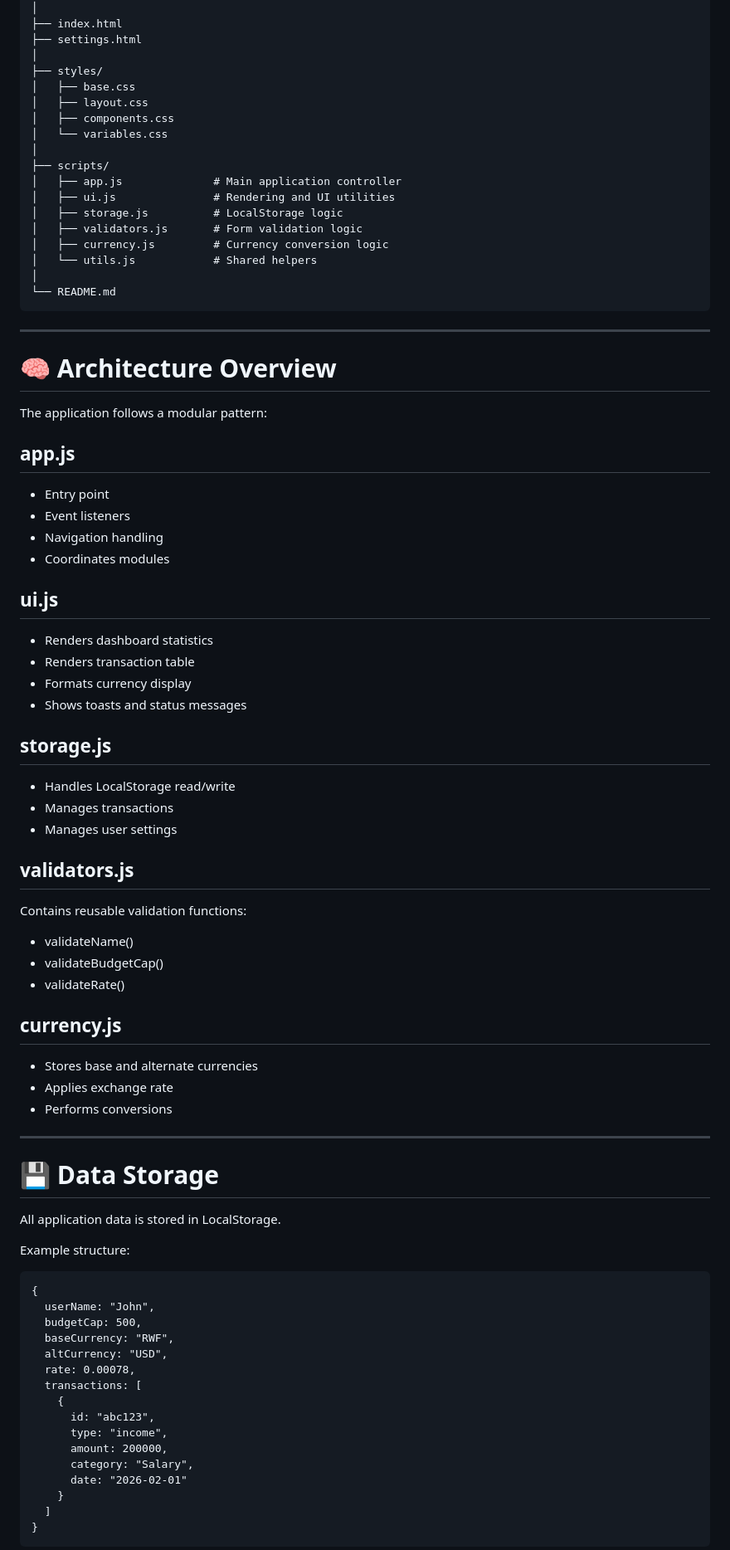
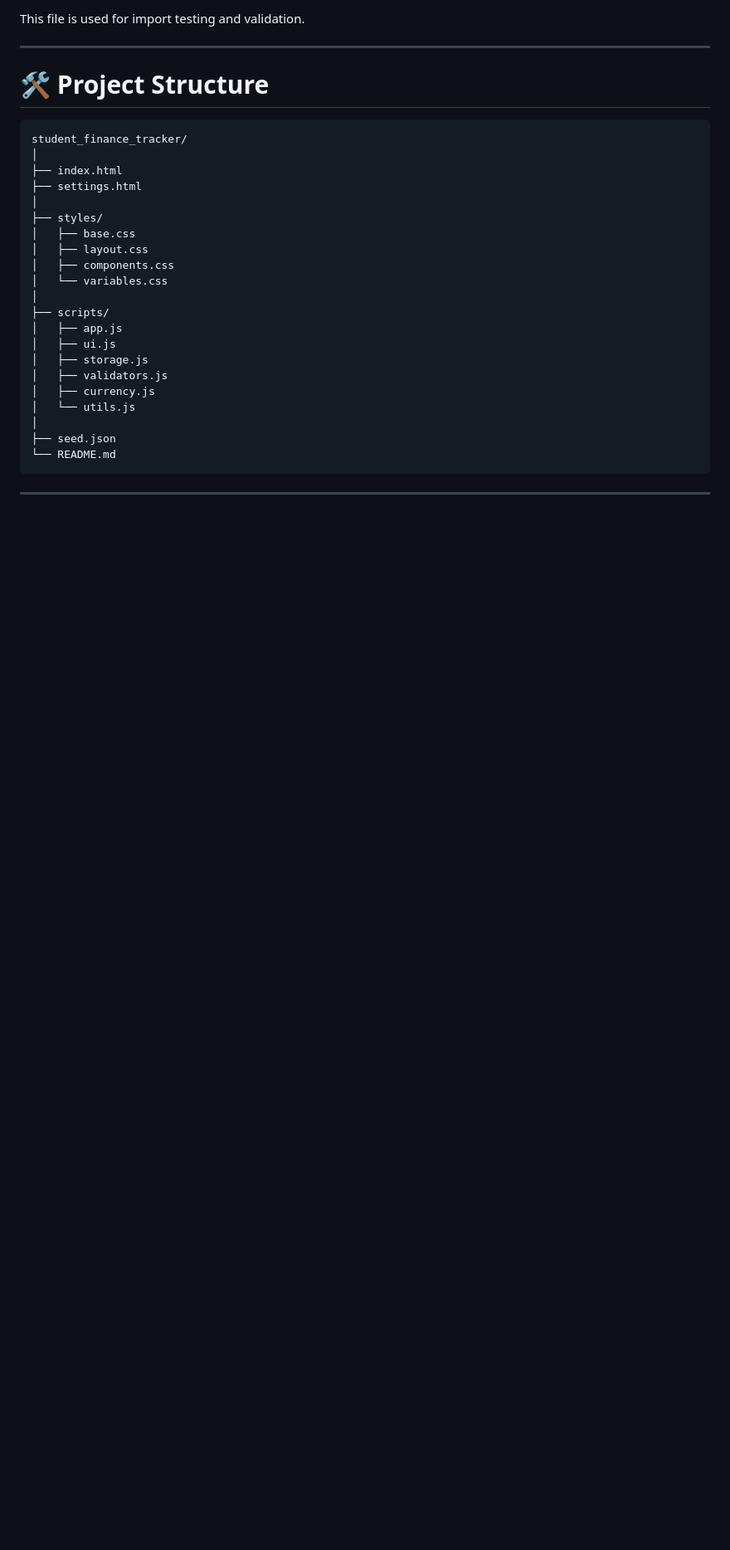
Before and after one commit to Success85/student_finance_tracker, a Markdown page: readme.md, the part around one of its changes. Shown at 83% size. Drawn GitHub-style; blank space fills up the shorter version.

````diff
--- a/readme.md
+++ b/readme.md
@@ -88,3 +242,11 @@ finance-tracker/
+This file is used for import testing and validation.
+
+---
+
+# 🛠️ Project Structure
+
+```
+student_finance_tracker/
 │
 ├── index.html
 ├── settings.html
@@ -96,80 +258,16 @@ finance-tracker/
 │   └── variables.css
 │
 ├── scripts/
-│   ├── app.js              # Main application controller
-│   ├── ui.js               # Rendering and UI utilities
-│   ├── storage.js          # LocalStorage logic
-│   ├── validators.js       # Form validation logic
-│   ├── currency.js         # Currency conversion logic
-│   └── utils.js            # Shared helpers
+│   ├── app.js
+│   ├── ui.js
+│   ├── storage.js
+│   ├── validators.js
+│   ├── currency.js
+│   └── utils.js
 │
+├── seed.json
 └── README.md
 ```
 
 ---
 
-# 🧠 Architecture Overview
-
-The application follows a modular pattern:
-
-## app.js
-
-* Entry point
-* Event listeners
-* Navigation handling
-* Coordinates modules
-
-## ui.js
-
-* Renders dashboard statistics
-* Renders transaction table
-* Formats currency display
-* Shows toasts and status messages
-
-## storage.js
-
-* Handles LocalStorage read/write
-* Manages transactions
-* Manages user settings
-
-## validators.js
-
-Contains reusable validation functions:
-
-* validateName()
-* validateBudgetCap()
-* validateRate()
-
-## currency.js
-
-* Stores base and alternate currencies
-* Applies exchange rate
-* Performs conversions
-
----
-
-# 💾 Data Storage
-
-All application data is stored in LocalStorage.
-
-Example structure:
-
-```
-{
-  userName: "John",
-  budgetCap: 500,
-  baseCurrency: "RWF",
-  altCurrency: "USD",
-  rate: 0.00078,
-  transactions: [
-    {
-      id: "abc123",
-      type: "income",
-      amount: 200000,
-      category: "Salary",
-      date: "2026-02-01"
-    }
-  ]
-}
-```
-
````
Also changed, not shown: other parts of readme.md (+210 -113 lines).
